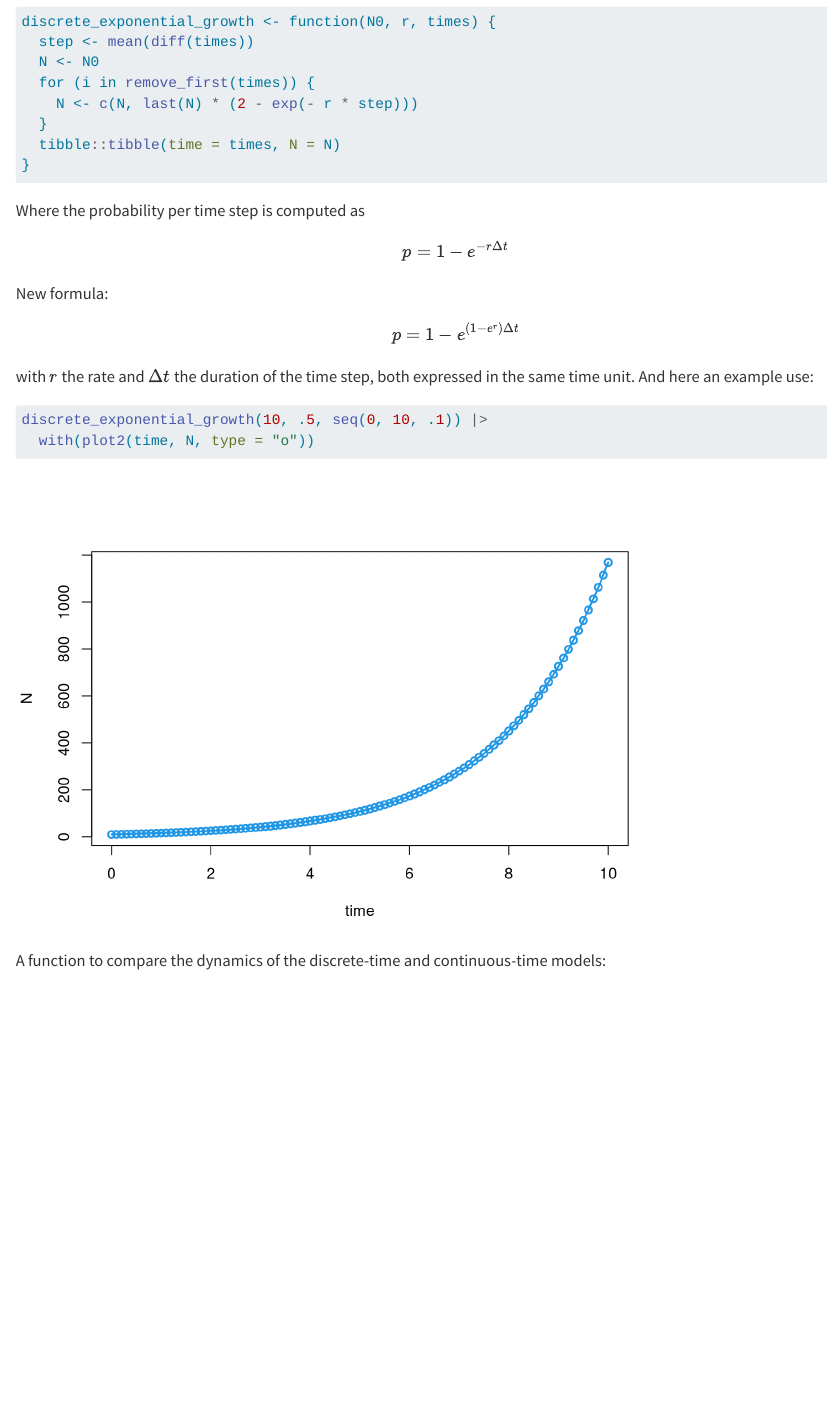
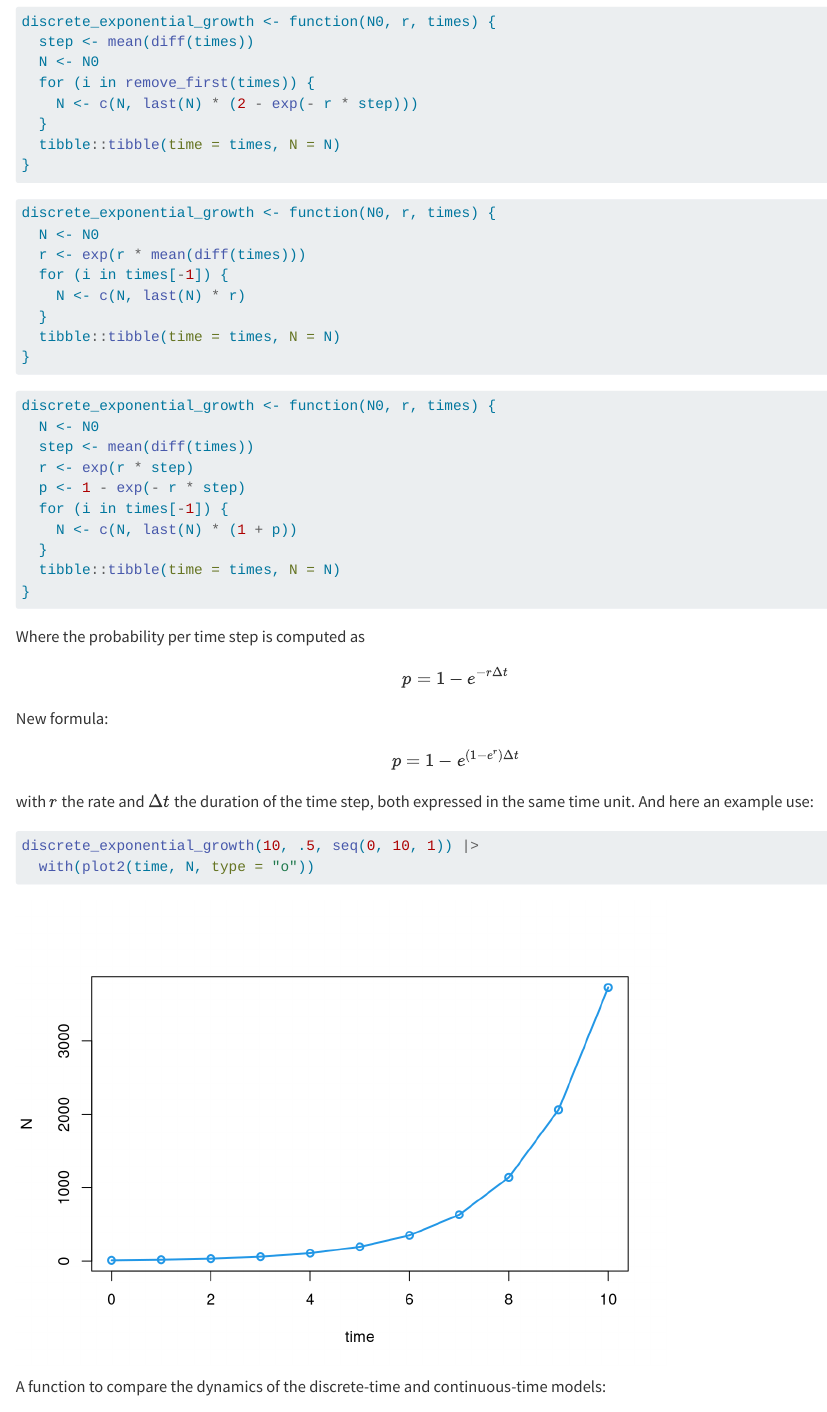
Before and after one commit to choisy/discrete_time, a Quarto document (explorations.qmd): the page in a window 1100 px wide, from 1630 px down. Rendered offline with R 4.5, knitr and Pandoc in place of Quarto, with nearby package versions.

Commit message:
Fixing the rate in discrete time

````diff
--- a/explorations.qmd
+++ b/explorations.qmd
@@ -76,6 +76,31 @@ discrete_exponential_growth <- function(N0, r, times) {
 }
 ```
 
+```{r}
+discrete_exponential_growth <- function(N0, r, times) {
+  N <- N0
+  r <- exp(r * mean(diff(times)))
+  for (i in times[-1]) {
+    N <- c(N, last(N) * r)
+  }
+  tibble::tibble(time = times, N = N)
+}
+```
+
+```{r}
+discrete_exponential_growth <- function(N0, r, times) {
+  N <- N0
+  step <- mean(diff(times))
+  r <- exp(r * step)
+  p <- 1 - exp(- r * step)
+  for (i in times[-1]) {
+    N <- c(N, last(N) * (1 + p))
+  }
+  tibble::tibble(time = times, N = N)
+}
+```
+
+
 Where the probability per time step is computed as
 
 $$
@@ -92,7 +117,7 @@ with $r$ the rate and $\Delta t$ the duration of the time step, both expressed i
 same time unit. And here an example use:
 
 ```{r}
-discrete_exponential_growth(10, .5, seq(0, 10, .1)) |>
+discrete_exponential_growth(10, .5, seq(0, 10, 1)) |>
   with(plot2(time, N, type = "o"))
 ```
 
````
